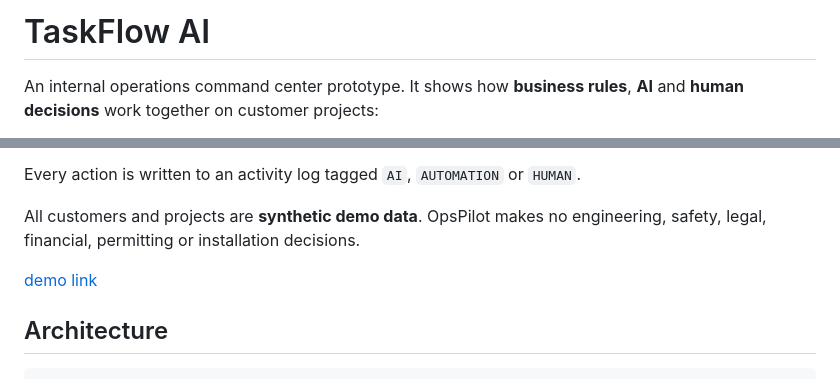
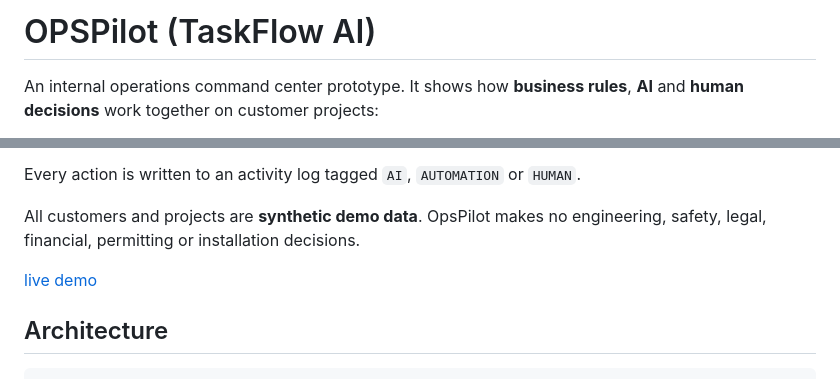
Before and after one commit to SanellaPalangic2/TaskFlow-AI, a Markdown page: README.md, 2 parts joined by grey strips. Drawn GitHub-style.

Commit message:
Rename project from TaskFlow AI to OPSPilot

```diff
--- a/README.md
+++ b/README.md
@@ -1,4 +1,4 @@
-# TaskFlow AI
+# OPSPilot (TaskFlow AI)
 
 
 An internal operations command center prototype. It shows how **business rules**, **AI** and **human decisions** work together on customer projects:
@@ -11,7 +11,7 @@ Every action is written to an activity log tagged `AI`, `AUTOMATION` or `HUMAN`.
 
 All customers and projects are **synthetic demo data**. OpsPilot makes no engineering, safety, legal, financial, permitting or installation decisions.
 
-[demo link](https://opspilot-ai-3rio.onrender.com)
+[live demo](https://opspilot-ai-3rio.onrender.com)
 
 ## Architecture
 
```
